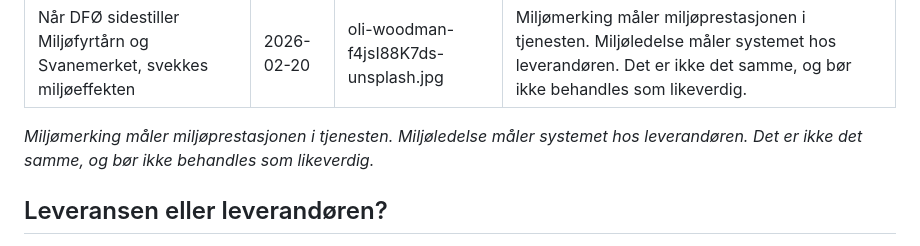
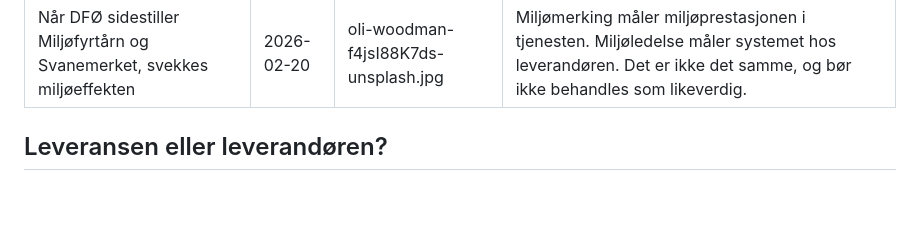
Before and after one commit to Sundaypepper/robertmyhre-nyheter, a Markdown page: nyheter/2026-02-20-dfo-miljoemerker.md, the part around the change. Drawn GitHub-style; blank space fills up the shorter version.

```diff
--- a/nyheter/2026-02-20-dfo-miljoemerker.md
+++ b/nyheter/2026-02-20-dfo-miljoemerker.md
@@ -4,8 +4,6 @@ date: 2026-02-20
 image: oli-woodman-f4jsI88K7ds-unsplash.jpg
 excerpt: "Miljømerking måler miljøprestasjonen i tjenesten. Miljøledelse måler systemet hos leverandøren. Det er ikke det samme, og bør ikke behandles som likeverdig."
 ---
-
-*Miljømerking måler miljøprestasjonen i tjenesten. Miljøledelse måler systemet hos leverandøren. Det er ikke det samme, og bør ikke behandles som likeverdig.*
 
 <h2 style="color: #2C5F2D;">Leveransen eller leverandøren?</h2>
 
```
